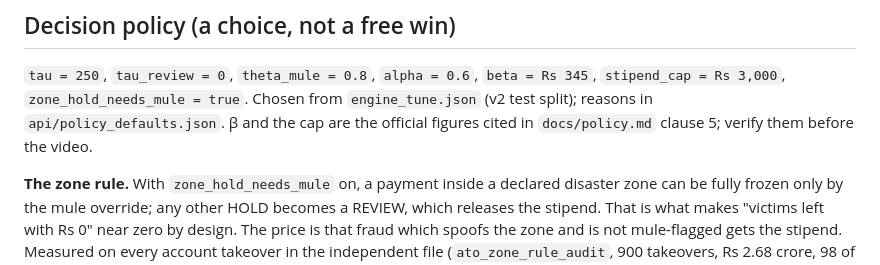
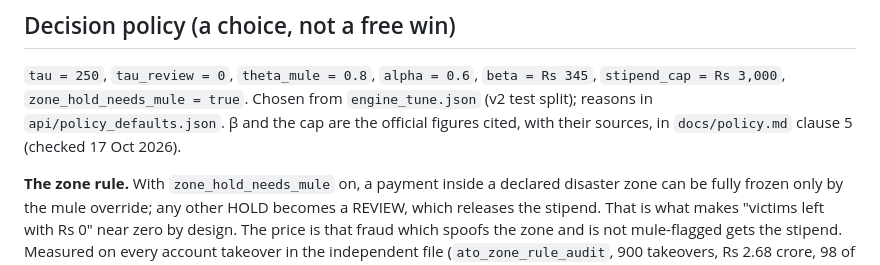
Before and after one commit to chezhil/Nyaya, a Markdown page: models/MODEL_CARD.md, the part around the change. GitHub-like rendering.

```diff
--- a/models/MODEL_CARD.md
+++ b/models/MODEL_CARD.md
@@ -49,7 +49,7 @@ On the independent suite: PR-AUC 0.974.
 
 `tau = 250`, `tau_review = 0`, `theta_mule = 0.8`, `alpha = 0.6`, `beta = Rs 345`, `stipend_cap = Rs 3,000`,
 `zone_hold_needs_mule = true`. Chosen from `engine_tune.json` (v2 test split); reasons in `api/policy_defaults.json`.
-β and the cap are the official figures cited in `docs/policy.md` clause 5; verify them before the video.
+β and the cap are the official figures cited, with their sources, in `docs/policy.md` clause 5 (checked 17 Oct 2026).
 
 **The zone rule.** With `zone_hold_needs_mule` on, a payment inside a declared disaster zone can be fully frozen only
 by the mule override; any other HOLD becomes a REVIEW, which releases the stipend. That is what makes "victims left
```
Also changed, not shown: README.md (+36 -6 lines).
